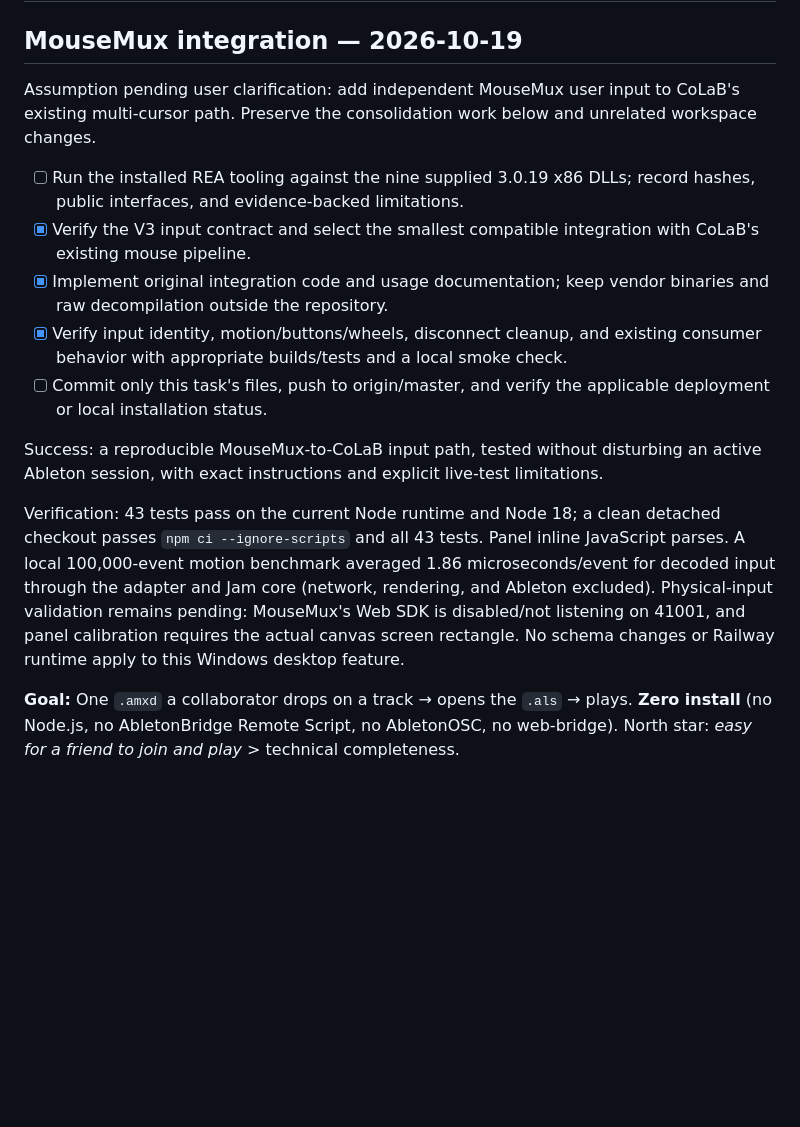
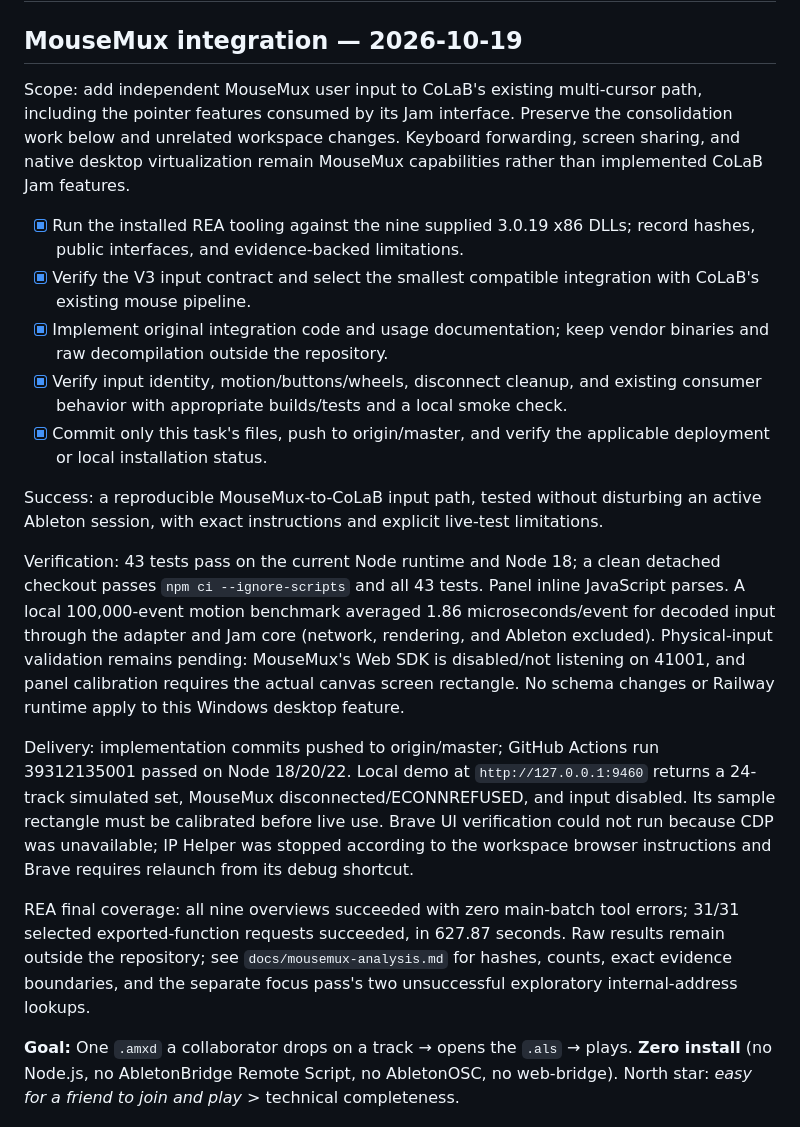
Before and after one commit to Moonwolf711/colab, a Markdown page: tasks/todo.md, the part around the change. Drawn GitHub-style; blank space fills up the shorter version.

```diff
--- a/tasks/todo.md
+++ b/tasks/todo.md
@@ -2,17 +2,21 @@
 
 ## MouseMux integration — 2026-10-19
 
-Assumption pending user clarification: add independent MouseMux user input to CoLaB's existing multi-cursor path. Preserve the consolidation work below and unrelated workspace changes.
+Scope: add independent MouseMux user input to CoLaB's existing multi-cursor path, including the pointer features consumed by its Jam interface. Preserve the consolidation work below and unrelated workspace changes. Keyboard forwarding, screen sharing, and native desktop virtualization remain MouseMux capabilities rather than implemented CoLaB Jam features.
 
-- [ ] Run the installed REA tooling against the nine supplied 3.0.19 x86 DLLs; record hashes, public interfaces, and evidence-backed limitations.
+- [x] Run the installed REA tooling against the nine supplied 3.0.19 x86 DLLs; record hashes, public interfaces, and evidence-backed limitations.
 - [x] Verify the V3 input contract and select the smallest compatible integration with CoLaB's existing mouse pipeline.
 - [x] Implement original integration code and usage documentation; keep vendor binaries and raw decompilation outside the repository.
 - [x] Verify input identity, motion/buttons/wheels, disconnect cleanup, and existing consumer behavior with appropriate builds/tests and a local smoke check.
-- [ ] Commit only this task's files, push to origin/master, and verify the applicable deployment or local installation status.
+- [x] Commit only this task's files, push to origin/master, and verify the applicable deployment or local installation status.
 
 Success: a reproducible MouseMux-to-CoLaB input path, tested without disturbing an active Ableton session, with exact instructions and explicit live-test limitations.
 
 Verification: 43 tests pass on the current Node runtime and Node 18; a clean detached checkout passes `npm ci --ignore-scripts` and all 43 tests. Panel inline JavaScript parses. A local 100,000-event motion benchmark averaged 1.86 microseconds/event for decoded input through the adapter and Jam core (network, rendering, and Ableton excluded). Physical-input validation remains pending: MouseMux's Web SDK is disabled/not listening on 41001, and panel calibration requires the actual canvas screen rectangle. No schema changes or Railway runtime apply to this Windows desktop feature.
+
+Delivery: implementation commits pushed to origin/master; GitHub Actions run 39312135001 passed on Node 18/20/22. Local demo at `http://127.0.0.1:9460` returns a 24-track simulated set, MouseMux disconnected/ECONNREFUSED, and input disabled. Its sample rectangle must be calibrated before live use. Brave UI verification could not run because CDP was unavailable; IP Helper was stopped according to the workspace browser instructions and Brave requires relaunch from its debug shortcut.
+
+REA final coverage: all nine overviews succeeded with zero main-batch tool errors; 31/31 selected exported-function requests succeeded, in 627.87 seconds. Raw results remain outside the repository; see `docs/mousemux-analysis.md` for hashes, counts, exact evidence boundaries, and the separate focus pass's two unsuccessful exploratory internal-address lookups.
 
 **Goal:** One `.amxd` a collaborator drops on a track → opens the `.als` → plays. **Zero install** (no Node.js, no AbletonBridge Remote Script, no AbletonOSC, no web-bridge). North star: *easy for a friend to join and play* > technical completeness.
 
```
Also changed, not shown: docs/mousemux-analysis.md (+18 -0 lines), multimouse/README.md (+1 -1 lines).
